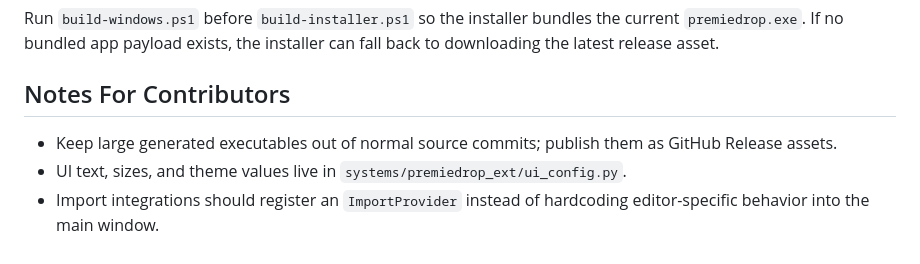
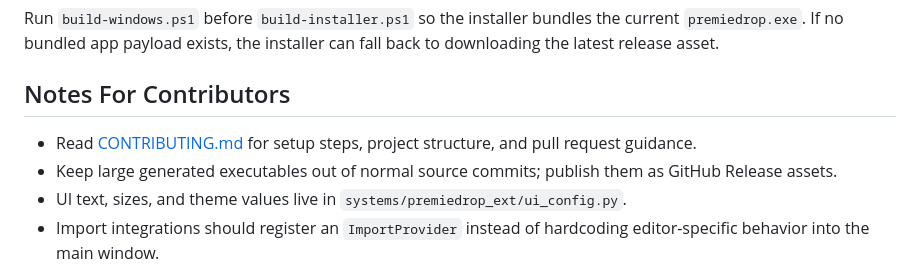
Before and after one commit to Lotanami/PremieDropRepo, a Markdown page: README.md, the part around the change. GitHub-like rendering.

Commit message:
Add contributing guide

```diff
--- a/README.md
+++ b/README.md
@@ -136,6 +136,8 @@ fall back to downloading the latest release asset.
 
 ## Notes For Contributors
 
+- Read [CONTRIBUTING.md](CONTRIBUTING.md) for setup steps, project structure,
+  and pull request guidance.
 - Keep large generated executables out of normal source commits; publish them as
   GitHub Release assets.
 - UI text, sizes, and theme values live in
```
Also changed, not shown: CONTRIBUTING.md (added, +98 -0 lines).
